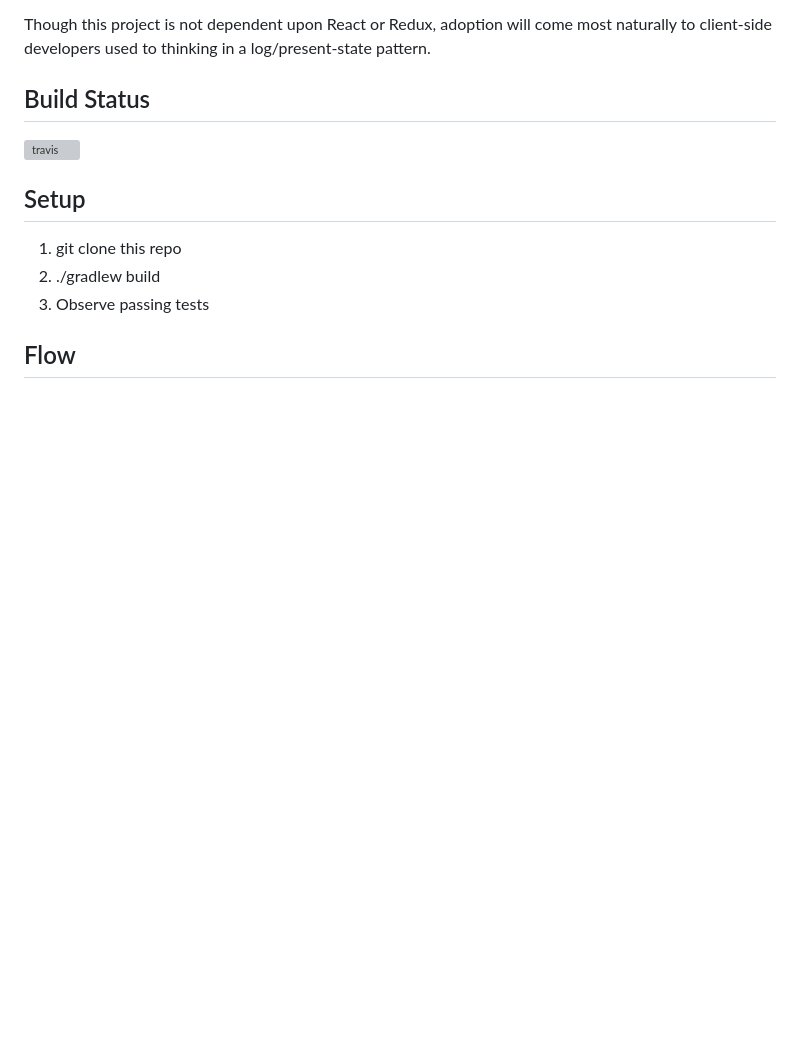
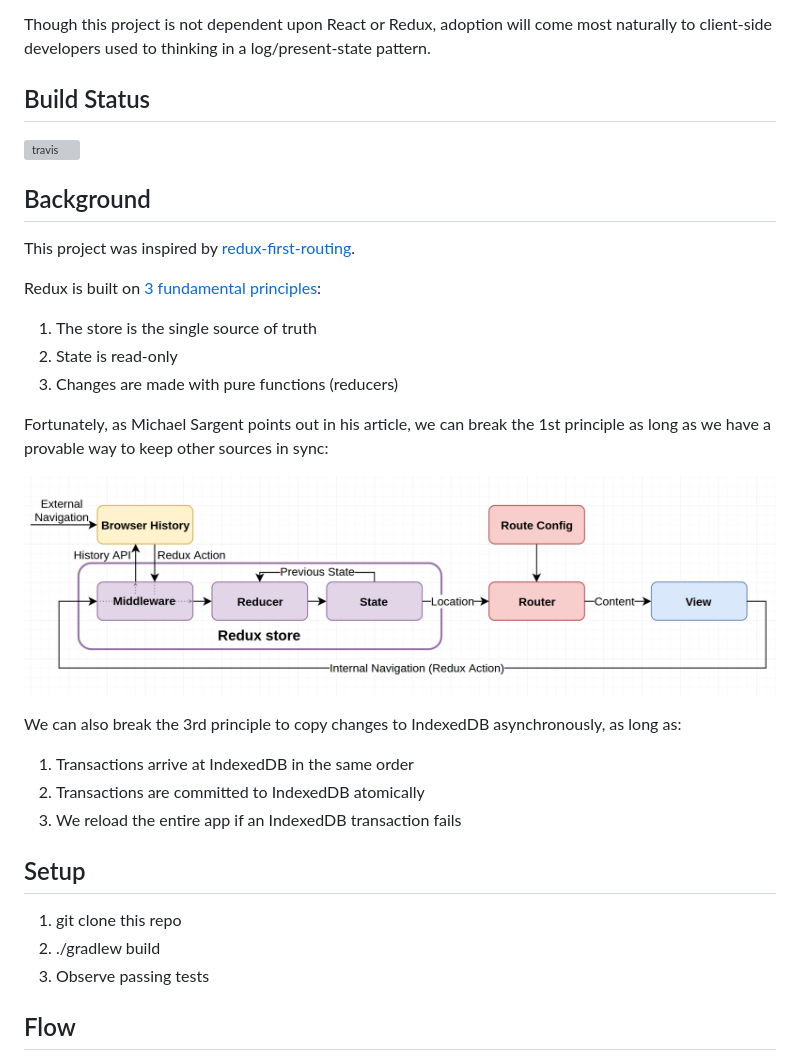
Before and after one commit to avantgardnerio/pgrepl, a Markdown page: readme.md, the part around the change. Drawn GitHub-style; pictures changed too: doc/img/redux-first-routing.png (added); blank space fills up the shorter version; grey boxes are pictures that could not be loaded.

```diff
--- a/readme.md
+++ b/readme.md
@@ -7,6 +7,26 @@ Though this project is not dependent upon React or Redux, adoption will come mos
 ## Build Status
 
 ![travis](https://travis-ci.org/bgard6977/pgrepl.svg?branch=master)
+
+## Background
+
+This project was inspired by [redux-first-routing](https://medium.freecodecamp.org/an-introduction-to-the-redux-first-routing-model-98926ebf53cb).
+
+Redux is built on [3 fundamental principles](https://github.com/reactjs/redux/blob/master/docs/introduction/ThreePrinciples.md):
+
+1. The store is the single source of truth
+1. State is read-only
+1. Changes are made with pure functions (reducers)
+
+Fortunately, as Michael Sargent points out in his article, we can break the 1st principle as long as we have a provable way to keep other sources in sync:
+
+![redux-flow](./doc/img/redux-first-routing.png)
+
+We can also break the 3rd principle to copy changes to IndexedDB asynchronously, as long as:
+
+1. Transactions arrive at IndexedDB in the same order
+1. Transactions are committed to IndexedDB atomically
+1. We reload the entire app if an IndexedDB transaction fails
 
 ## Setup
 
```
Also changed, not shown: 11 other files.
